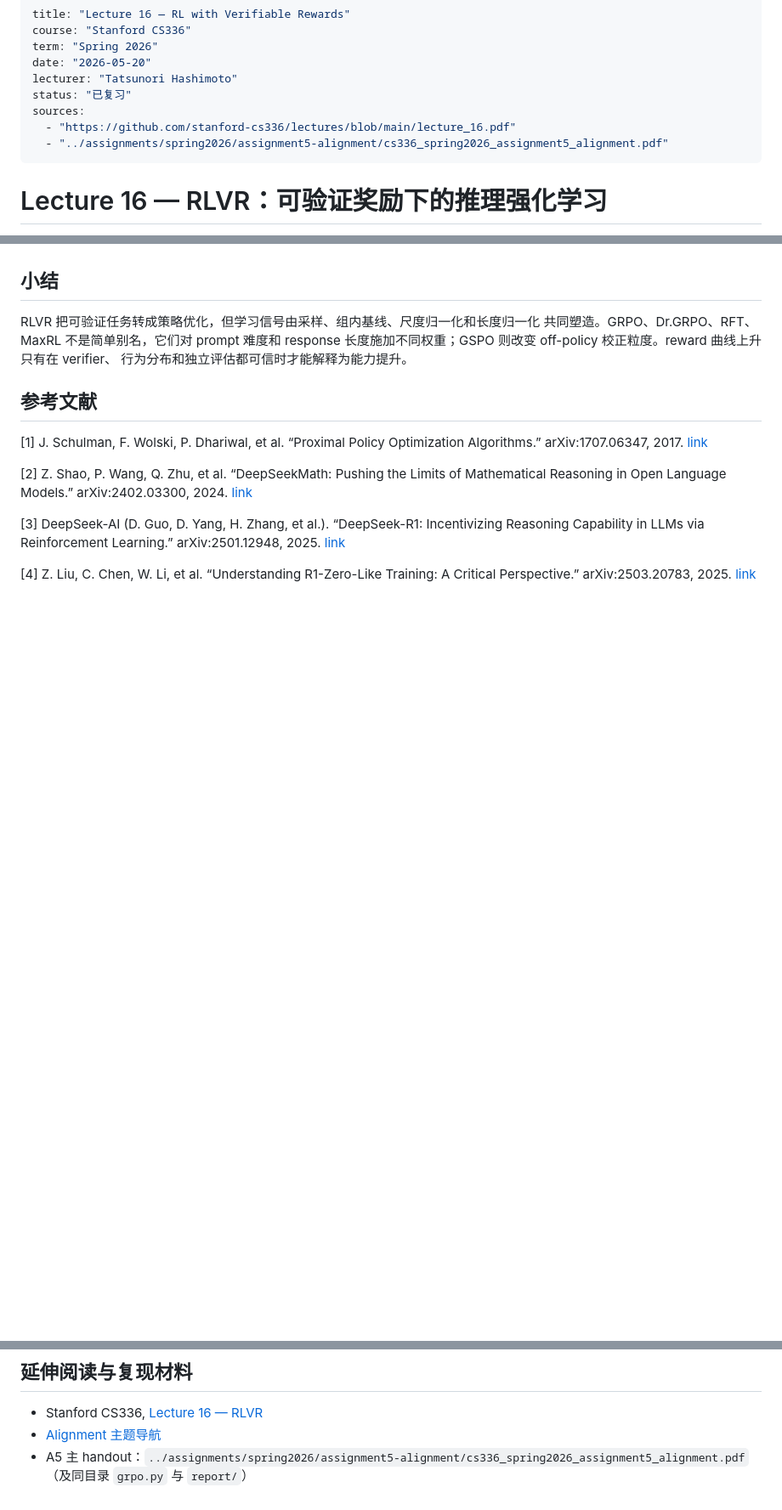
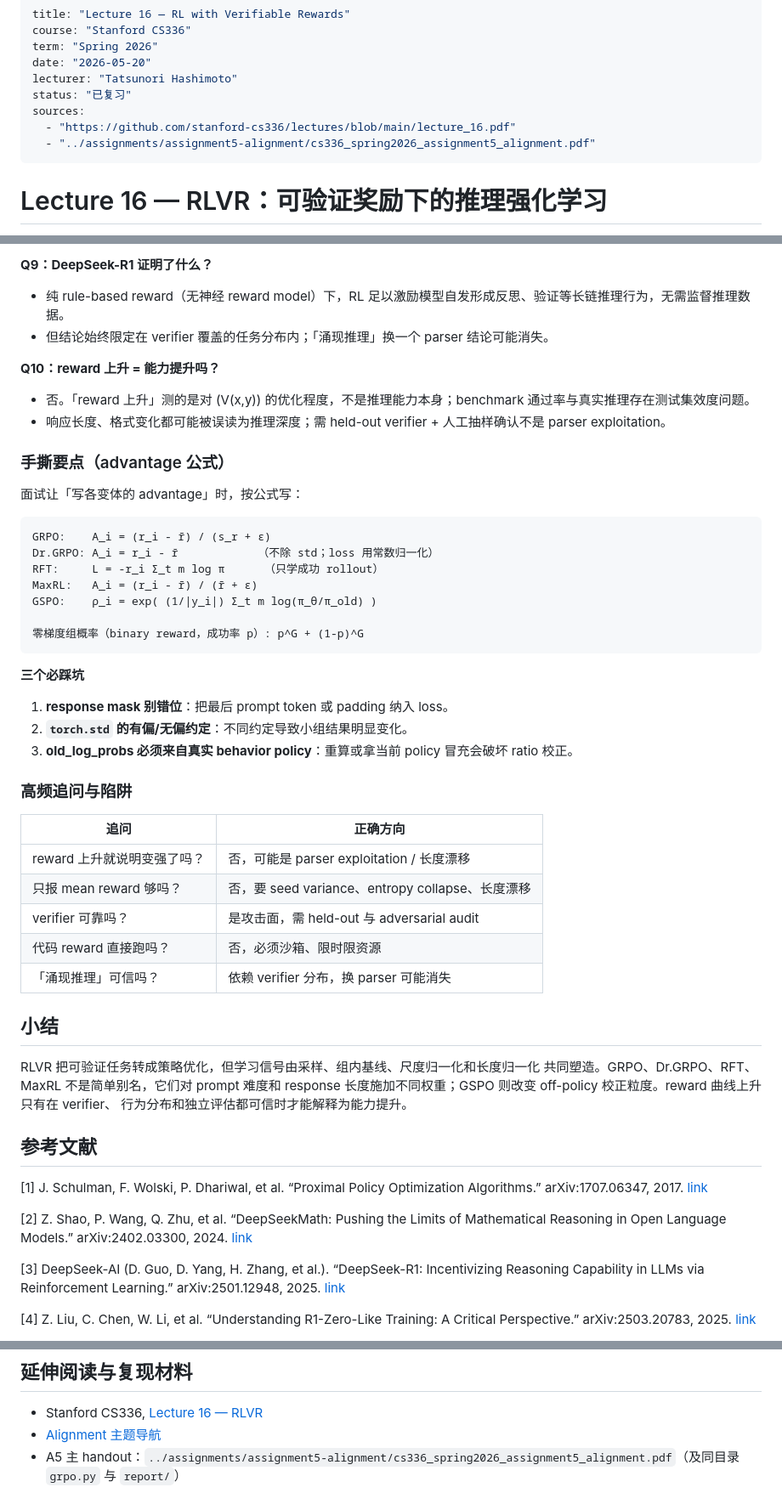
Before and after one commit to ShaneLiu04/Stanford-CS336, a Markdown page: notes/lecture-16-rlvr.md, 3 parts joined by grey strips. Shown at 85% size. GitHub-like rendering; blank space fills up the shorter version.

Commit message:
docs(notes): deepen Lecture 16 for interview-oriented study

````diff
--- a/notes/lecture-16-rlvr.md
+++ b/notes/lecture-16-rlvr.md
@@ -7,7 +7,7 @@ lecturer: "Tatsunori Hashimoto"
 status: "已复习"
 sources:
   - "https://github.com/stanford-cs336/lectures/blob/main/lecture_16.pdf"
-  - "../assignments/spring2026/assignment5-alignment/cs336_spring2026_assignment5_alignment.pdf"
+  - "../assignments/assignment5-alignment/cs336_spring2026_assignment5_alignment.pdf"
 ---
 
 # Lecture 16 — RLVR：可验证奖励下的推理强化学习
@@ -342,3 +394,42 @@ sequence-level 更新稳定性，但仍是 surrogate；平均 log-ratio 会隐
+**Q9：DeepSeek-R1 证明了什么？**
+
+- 纯 rule-based reward（无神经 reward model）下，RL 足以激励模型自发形成反思、验证等长链推理行为，无需监督推理数据。
+- 但结论始终限定在 verifier 覆盖的任务分布内；「涌现推理」换一个 parser 结论可能消失。
+
+**Q10：reward 上升 = 能力提升吗？**
+
+- 否。「reward 上升」测的是对 \(V(x,y)\) 的优化程度，不是推理能力本身；benchmark 通过率与真实推理存在测试集效度问题。
+- 响应长度、格式变化都可能被误读为推理深度；需 held-out verifier + 人工抽样确认不是 parser exploitation。
+
+### 手撕要点（advantage 公式）
+
+面试让「写各变体的 advantage」时，按公式写：
+
+```text
+GRPO:    A_i = (r_i - r̄) / (s_r + ε)
+Dr.GRPO: A_i = r_i - r̄            （不除 std；loss 用常数归一化）
+RFT:     L = -r_i Σ_t m log π      （只学成功 rollout）
+MaxRL:   A_i = (r_i - r̄) / (r̄ + ε)
+GSPO:    ρ_i = exp( (1/|y_i|) Σ_t m log(π_θ/π_old) )
+
+零梯度组概率（binary reward，成功率 p）: p^G + (1-p)^G
+```
+
+**三个必踩坑**
+
+1. **response mask 别错位**：把最后 prompt token 或 padding 纳入 loss。
+2. **`torch.std` 的有偏/无偏约定**：不同约定导致小组结果明显变化。
+3. **old_log_probs 必须来自真实 behavior policy**：重算或拿当前 policy 冒充会破坏 ratio 校正。
+
+### 高频追问与陷阱
+
+| 追问 | 正确方向 |
+| --- | --- |
+| reward 上升就说明变强了吗？ | 否，可能是 parser exploitation / 长度漂移 |
+| 只报 mean reward 够吗？ | 否，要 seed variance、entropy collapse、长度漂移 |
+| verifier 可靠吗？ | 是攻击面，需 held-out 与 adversarial audit |
+| 代码 reward 直接跑吗？ | 否，必须沙箱、限时限资源 |
+| 「涌现推理」可信吗？ | 依赖 verifier 分布，换 parser 可能消失 |
 
 ## 小结
 
@@ -379,4 +470,4 @@ Pushing Frontiers in Open Language Model Post-Training.” arXiv:2411.15124,
 
 - Stanford CS336, [Lecture 16 — RLVR](https://github.com/stanford-cs336/lectures/blob/main/lecture_16.pdf)
 - [Alignment 主题导航](../experiments/topics/alignment.md)
-- A5 主 handout：`../assignments/spring2026/assignment5-alignment/cs336_spring2026_assignment5_alignment.pdf`（及同目录 `grpo.py` 与 `report/`）
+- A5 主 handout：`../assignments/assignment5-alignment/cs336_spring2026_assignment5_alignment.pdf`（及同目录 `grpo.py` 与 `report/`）
````
Also changed, not shown: other parts of notes/lecture-16-rlvr.md (+68 -16 lines).
